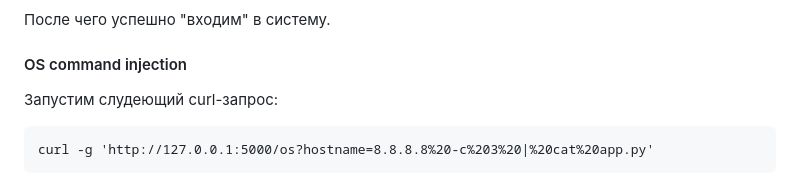
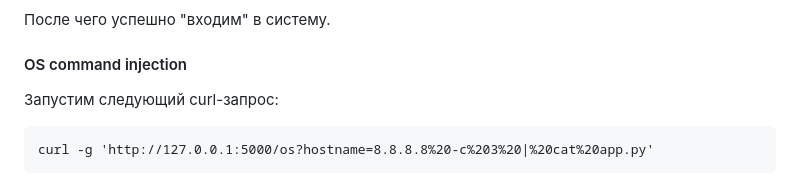
Before and after one commit to prettyroseslover/VVery-Bad-flask-app, a Markdown page: README.md, the part around the change. GitHub-like rendering.

````diff
--- a/README.md
+++ b/README.md
@@ -50,7 +50,7 @@ admin' OR '1'='1
 
 #### OS command injection
 
-Запустим слудеющий curl-запрос:
+Запустим следующий curl-запрос:
 
 ```
 curl -g 'http://127.0.0.1:5000/os?hostname=8.8.8.8%20-c%203%20|%20cat%20app.py'
````
